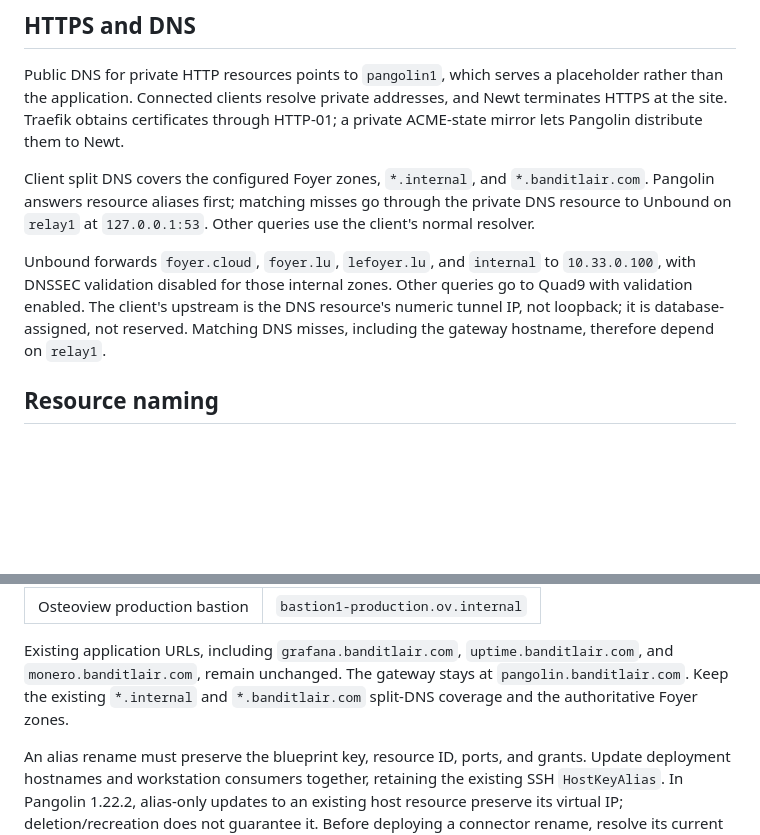
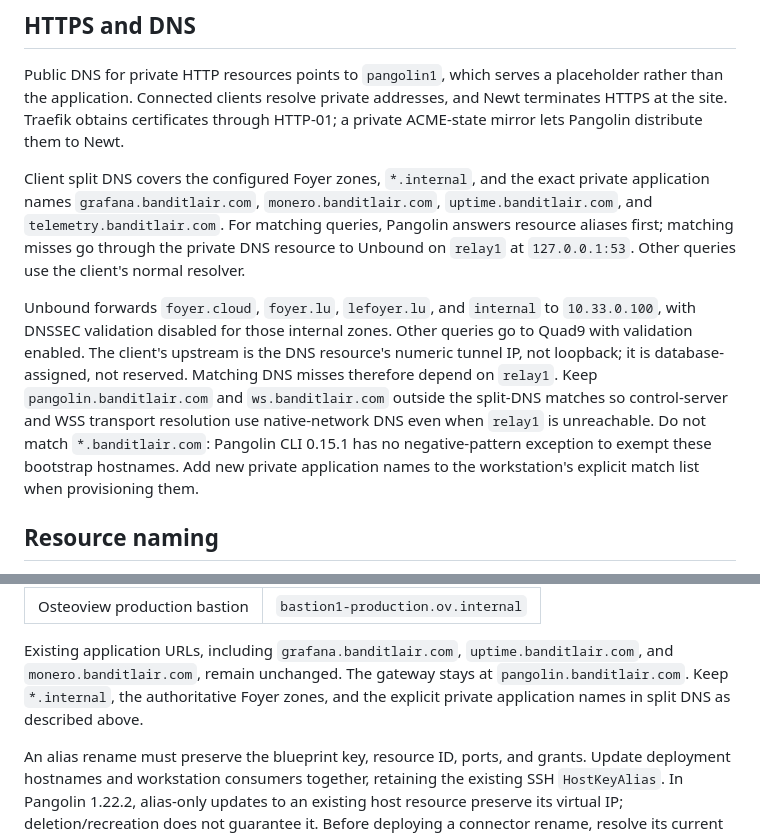
Before and after one commit to phfroidmont/self-hosting, a Markdown page: docs/pangolin.md, 2 parts joined by grey strips. GitHub-like rendering; blank space fills up the shorter version.

Commit message:
docs(pangolin): clarify private DNS and bootstrap resolution

```diff
--- a/docs/pangolin.md
+++ b/docs/pangolin.md
@@ -70,8 +70,10 @@ placeholder rather than the application. Connected clients resolve private
 addresses, and Newt terminates HTTPS at the site. Traefik obtains certificates
 through HTTP-01; a private ACME-state mirror lets Pangolin distribute them to Newt.
 
-Client split DNS covers the configured Foyer zones, `*.internal`, and
-`*.banditlair.com`. Pangolin answers resource aliases first; matching misses go
+Client split DNS covers the configured Foyer zones, `*.internal`, and the exact
+private application names `grafana.banditlair.com`, `monero.banditlair.com`,
+`uptime.banditlair.com`, and `telemetry.banditlair.com`.
+For matching queries, Pangolin answers resource aliases first; matching misses go
 through the private DNS resource to Unbound on `relay1` at `127.0.0.1:53`.
 Other queries use the client's normal resolver.
 
@@ -79,7 +81,12 @@ Unbound forwards `foyer.cloud`, `foyer.lu`, `lefoyer.lu`, and `internal` to
 `10.33.0.100`, with DNSSEC validation disabled for those internal zones. Other
 queries go to Quad9 with validation enabled. The client's upstream is the DNS
 resource's numeric tunnel IP, not loopback; it is database-assigned, not reserved.
-Matching DNS misses, including the gateway hostname, therefore depend on `relay1`.
+Matching DNS misses therefore depend on `relay1`. Keep `pangolin.banditlair.com`
+and `ws.banditlair.com` outside the split-DNS matches so control-server and WSS
+transport resolution use native-network DNS even when `relay1` is unreachable.
+Do not match `*.banditlair.com`: Pangolin CLI 0.15.1 has no negative-pattern
+exception to exempt these bootstrap hostnames. Add new private application names
+to the workstation's explicit match list when provisioning them.
 
 ## Resource naming
 
@@ -108,8 +115,8 @@ Group codes describe logical ownership, not access roles or physical location:
 
 Existing application URLs, including `grafana.banditlair.com`,
 `uptime.banditlair.com`, and `monero.banditlair.com`, remain unchanged. The gateway
-stays at `pangolin.banditlair.com`. Keep the existing `*.internal` and
-`*.banditlair.com` split-DNS coverage and the authoritative Foyer zones.
+stays at `pangolin.banditlair.com`. Keep `*.internal`, the authoritative Foyer
+zones, and the explicit private application names in split DNS as described above.
 
 An alias rename must preserve the blueprint key, resource ID, ports, and grants.
 Update deployment hostnames and workstation consumers together, retaining the
```
